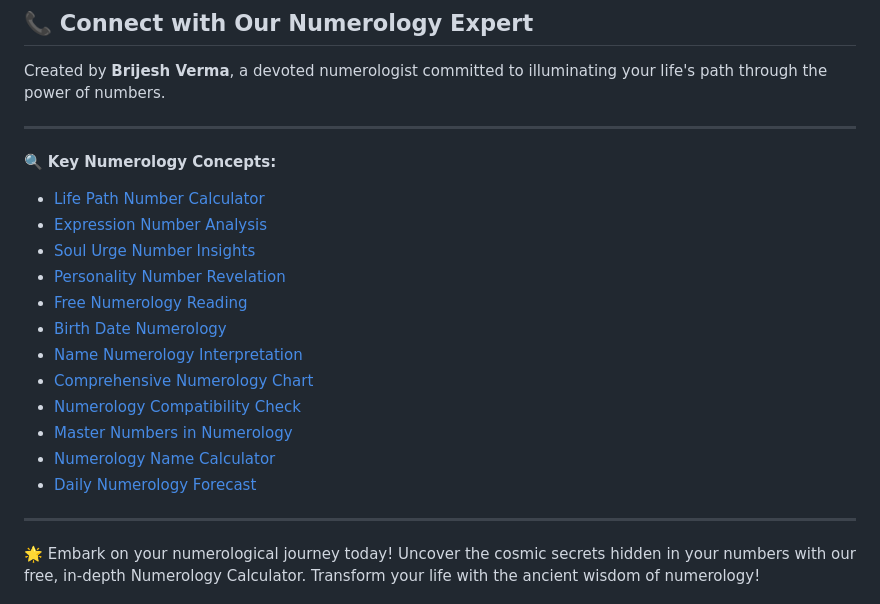
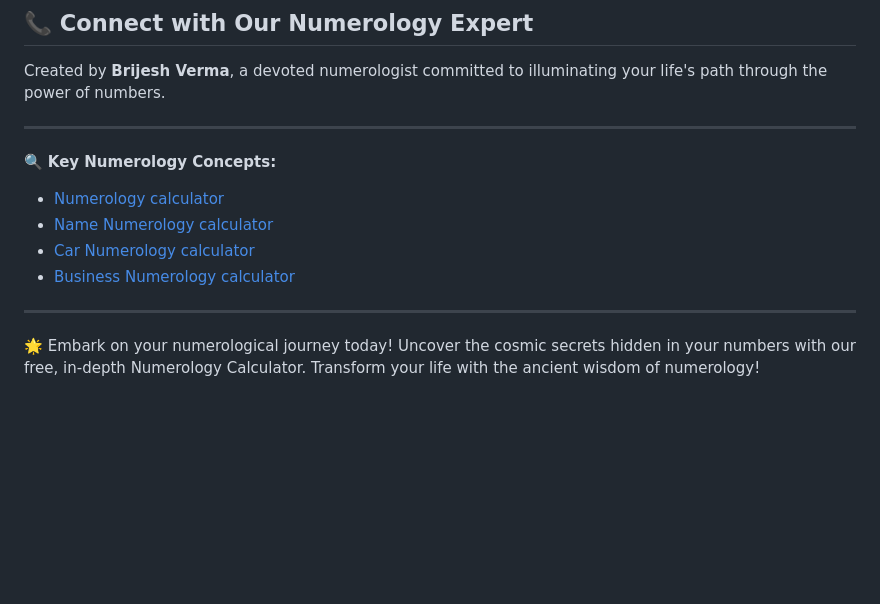
Before and after one commit to Brij-star/numerology-calculator, a Markdown page: README.md, the part around the change. Rendered like a GitHub page; blank space fills up the shorter version.

```diff
--- a/README.md
+++ b/README.md
@@ -60,19 +60,10 @@ Created by **Brijesh Verma**, a devoted numerologist committed to illuminating y
 ---
 
 🔍 **Key Numerology Concepts:**
-- [Life Path Number Calculator](https://numerologychecker.com)
-- [Expression Number Analysis](https://numerologychecker.com)
-- [Soul Urge Number Insights](https://numerologychecker.com)
-- [Personality Number Revelation](https://numerologychecker.com)
-- [Free Numerology Reading](https://numerologychecker.com)
-- [Birth Date Numerology](https://numerologychecker.com)
-- [Name Numerology Interpretation](https://numerologychecker.com)
-- [Comprehensive Numerology Chart](https://numerologychecker.com)
-- [Numerology Compatibility Check](https://numerologychecker.com)
-- [Master Numbers in Numerology](https://numerologychecker.com)
-- [Numerology Name Calculator](https://numerologychecker.com)
-- [Daily Numerology Forecast](https://numerologychecker.com)
-
+- [Numerology calculator](https://numerologychecker.com)
+- [Name Numerology calculator](https://numerologychecker.com/name-numerology-calculator)
+- [Car Numerology calculator](https://numerologychecker.com/car-number-numerology-calculator)
+- [Business Numerology calculator](https://numerologychecker.com/business-name-numerology-calculator)
 ---
 
 🌟 Embark on your numerological journey today! Uncover the cosmic secrets hidden in your numbers with our free, in-depth Numerology Calculator. Transform your life with the ancient wisdom of numerology!
```
